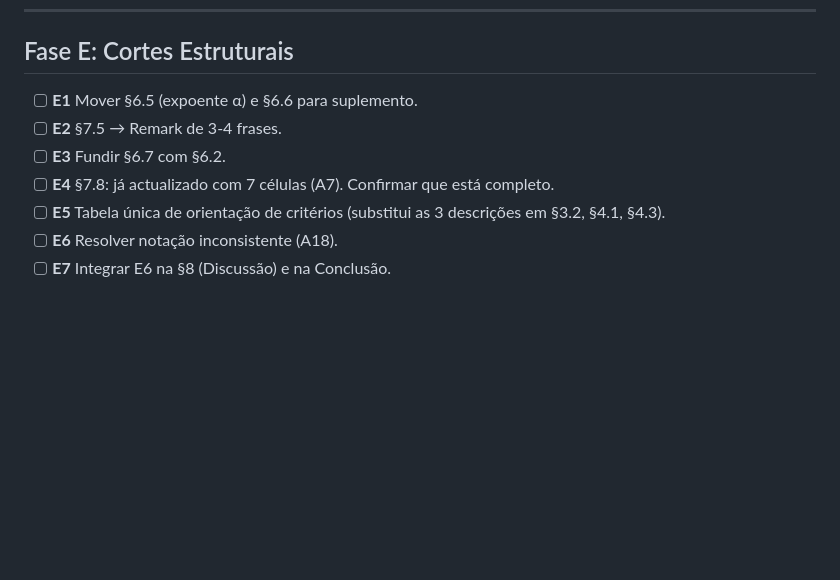
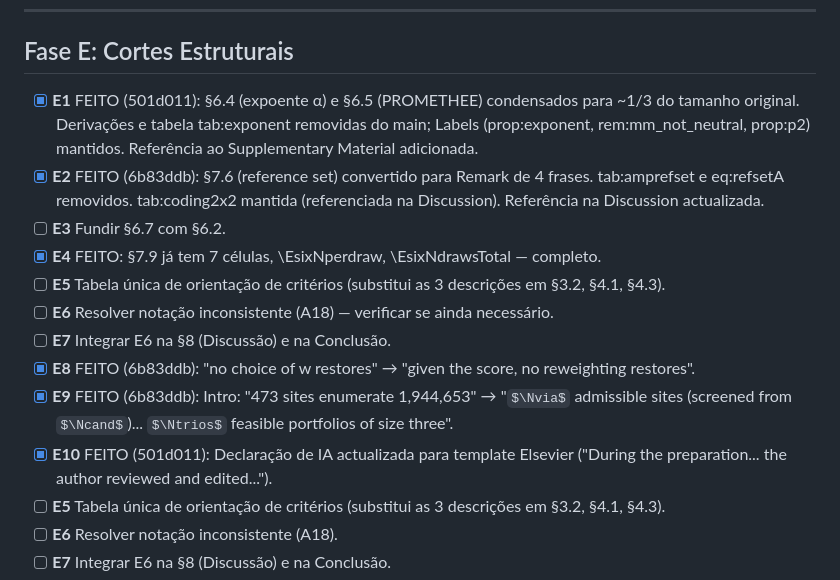
Before and after one commit to Jazancort/mcdm-landfill-pareto-paper, a Markdown page: docs/PLANO_REVISAO_9.md, the part around the change. Rendered like a GitHub page; some formulas as TeX source; blank space fills up the shorter version.

Commit message:
docs: Fase E progress (E1/E2/E4/E8/E9/E10 done), Fase B complete

```diff
--- a/docs/PLANO_REVISAO_9.md
+++ b/docs/PLANO_REVISAO_9.md
@@ -300,10 +300,16 @@ Ver D?-4 antes de começar (localizar pesos w por draw).
 
 ## Fase E: Cortes Estruturais
 
-- [ ] **E1** Mover §6.5 (expoente α) e §6.6 para suplemento.
-- [ ] **E2** §7.5 → Remark de 3-4 frases.
+- [x] **E1** FEITO (501d011): §6.4 (expoente α) e §6.5 (PROMETHEE) condensados para ~1/3 do tamanho original. Derivações e tabela tab:exponent removidas do main; Labels (prop:exponent, rem:mm_not_neutral, prop:p2) mantidos. Referência ao Supplementary Material adicionada.
+- [x] **E2** FEITO (6b83ddb): §7.6 (reference set) convertido para Remark de 4 frases. tab:amprefset e eq:refsetA removidos. tab:coding2x2 mantida (referenciada na Discussion). Referência na Discussion actualizada.
 - [ ] **E3** Fundir §6.7 com §6.2.
-- [ ] **E4** §7.8: já actualizado com 7 células (A7). Confirmar que está completo.
+- [x] **E4** FEITO: §7.9 já tem 7 células, \EsixNperdraw, \EsixNdrawsTotal — completo.
+- [ ] **E5** Tabela única de orientação de critérios (substitui as 3 descrições em §3.2, §4.1, §4.3).
+- [ ] **E6** Resolver notação inconsistente (A18) — verificar se ainda necessário.
+- [ ] **E7** Integrar E6 na §8 (Discussão) e na Conclusão.
+- [x] **E8** FEITO (6b83ddb): "no choice of w restores" → "given the score, no reweighting restores".
+- [x] **E9** FEITO (6b83ddb): Intro: "473 sites enumerate 1,944,653" → "$\Nvia$ admissible sites (screened from $\Ncand$)... $\Ntrios$ feasible portfolios of size three".
+- [x] **E10** FEITO (501d011): Declaração de IA actualizada para template Elsevier ("During the preparation... the author reviewed and edited...").
 - [ ] **E5** Tabela única de orientação de critérios (substitui as 3 descrições em §3.2, §4.1, §4.3).
 - [ ] **E6** Resolver notação inconsistente (A18).
 - [ ] **E7** Integrar E6 na §8 (Discussão) e na Conclusão.
```
